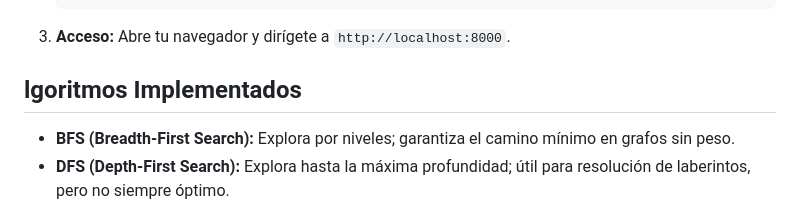
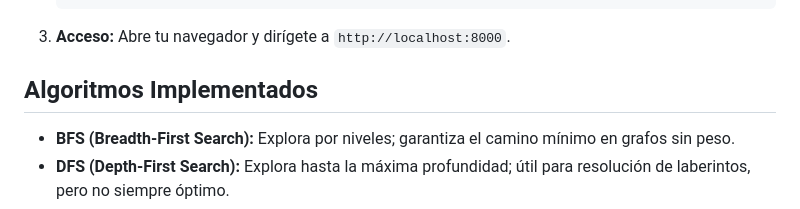
Before and after one commit to oscaralvarocc/ProyectoIA, a Markdown page: README.md, the part around the change. GitHub-like rendering.

```diff
--- a/README.md
+++ b/README.md
@@ -31,7 +31,7 @@ El simulador permite a los usuarios seleccionar puntos de origen y destino direc
 3.  **Acceso:**
     Abre tu navegador y dirígete a `http://localhost:8000`.
 
-## lgoritmos Implementados
+## Algoritmos Implementados
 * **BFS (Breadth-First Search):** Explora por niveles; garantiza el camino mínimo en grafos sin peso.
 * **DFS (Depth-First Search):** Explora hasta la máxima profundidad; útil para resolución de laberintos, pero no siempre óptimo.
 * **A* (A-star):** Utiliza la distancia euclidiana como heurística $h(n)$ para guiar la búsqueda de manera eficiente, equilibrando el costo real $g(n)$ con la estimación hacia el objetivo.
```
